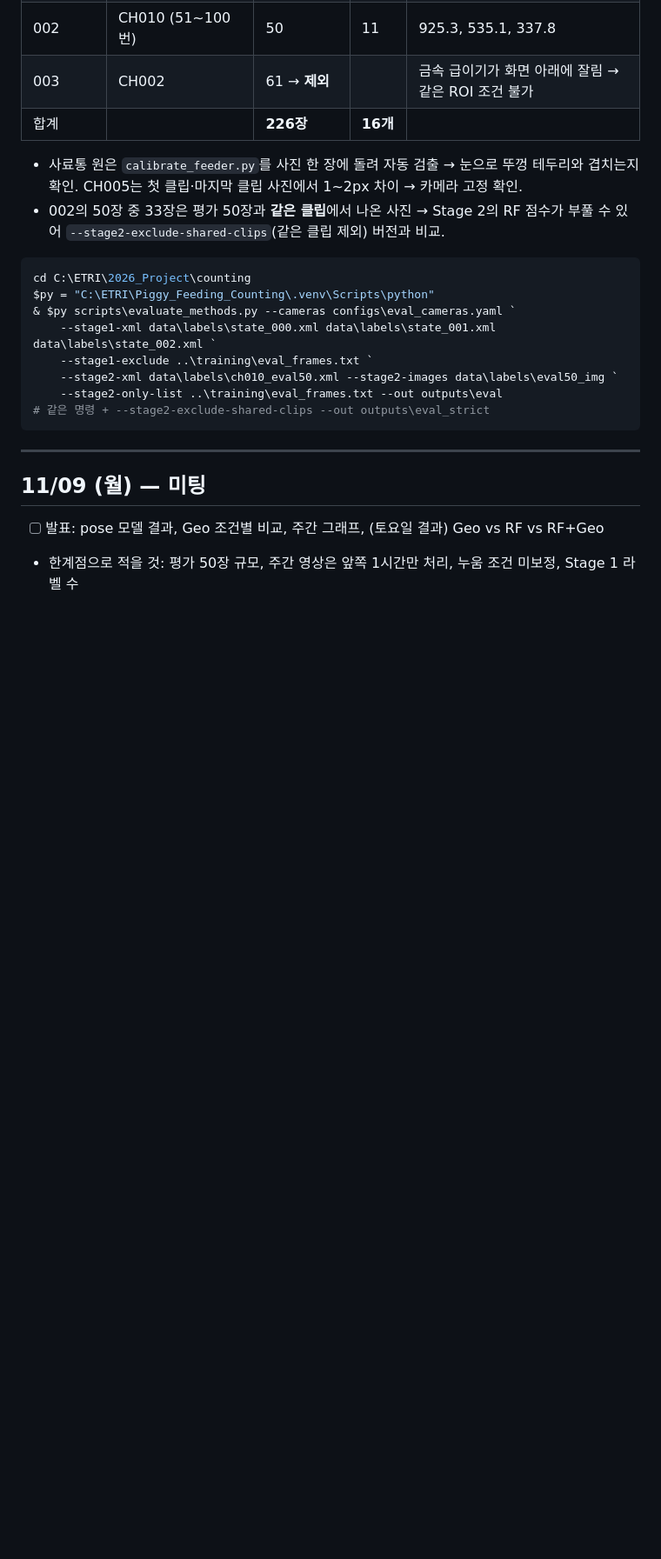
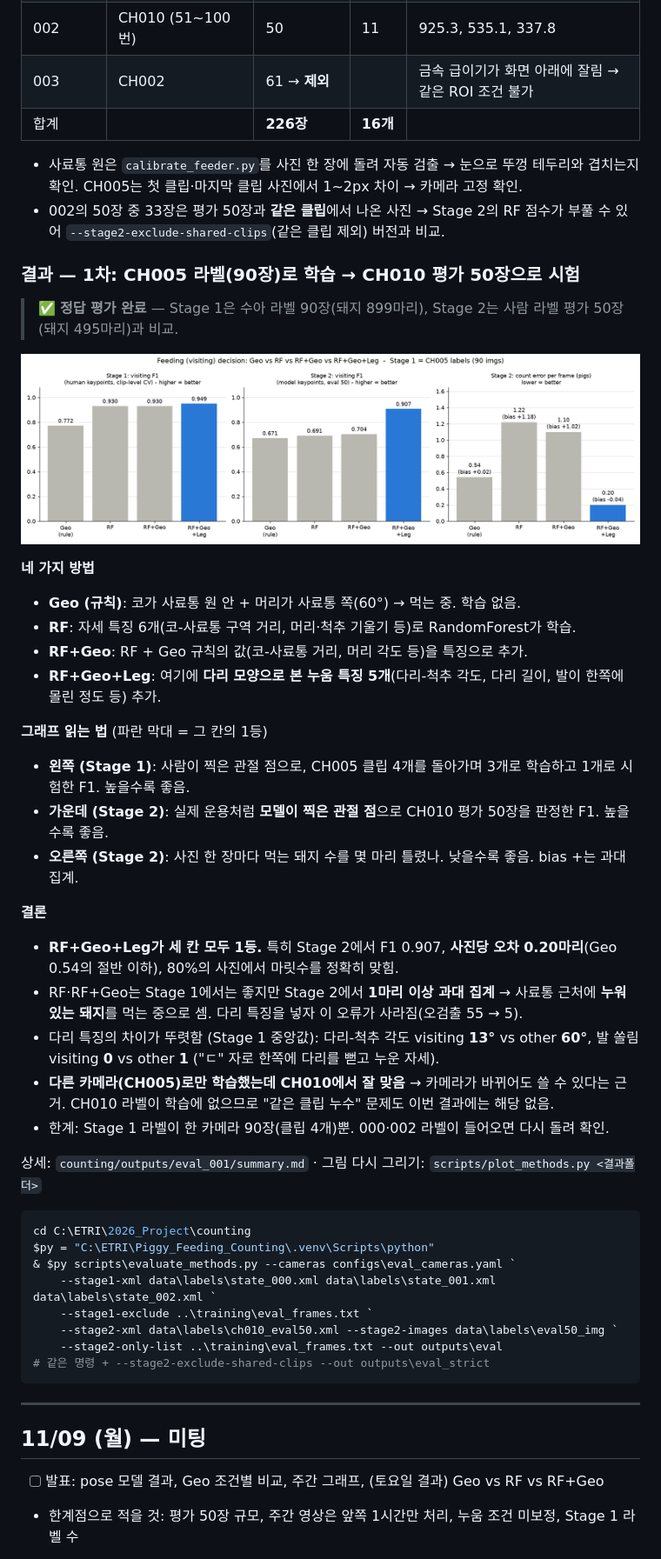
Before and after one commit to guapa0girl/2026_Project, a Markdown page: PROGRESS.md, the part around one of its changes. Shown at 87% size. GitHub-like rendering; pictures changed too: docs/figures/methods_001.png (added); blank space fills up the shorter version.

Commit message:
Stage 1+2 first run with CH005 labels (90 imgs): results and method comparison chart

````diff
--- a/PROGRESS.md
+++ b/PROGRESS.md
@@ -193,6 +196,36 @@
 - 002의 50장 중 33장은 평가 50장과 **같은 클립**에서 나온 사진 → Stage 2의 RF 점수가 부풀 수 있어
   `--stage2-exclude-shared-clips`(같은 클립 제외) 버전과 비교.
 
+### 결과 — 1차: CH005 라벨(90장)로 학습 → CH010 평가 50장으로 시험
+
+> ✅ **정답 평가 완료** — Stage 1은 수아 라벨 90장(돼지 899마리), Stage 2는 사람 라벨 평가 50장(돼지 495마리)과 비교.
+
+![판정 방법 비교 (1차)](docs/figures/methods_001.png)
+
+**네 가지 방법**
+- **Geo (규칙)**: 코가 사료통 원 안 + 머리가 사료통 쪽(60°) → 먹는 중. 학습 없음.
+- **RF**: 자세 특징 6개(코-사료통 구역 거리, 머리·척추 기울기 등)로 RandomForest가 학습.
+- **RF+Geo**: RF + Geo 규칙의 값(코-사료통 거리, 머리 각도 등)을 특징으로 추가.
+- **RF+Geo+Leg**: 여기에 **다리 모양으로 본 누움 특징 5개**(다리-척추 각도, 다리 길이, 발이 한쪽에 몰린 정도 등) 추가.
+
+**그래프 읽는 법** (파란 막대 = 그 칸의 1등)
+- **왼쪽 (Stage 1)**: 사람이 찍은 관절 점으로, CH005 클립 4개를 돌아가며 3개로 학습하고 1개로 시험한 F1. 높을수록 좋음.
+- **가운데 (Stage 2)**: 실제 운용처럼 **모델이 찍은 관절 점**으로 CH010 평가 50장을 판정한 F1. 높을수록 좋음.
+- **오른쪽 (Stage 2)**: 사진 한 장마다 먹는 돼지 수를 몇 마리 틀렸나. 낮을수록 좋음. bias +는 과대 집계.
+
+**결론**
+- **RF+Geo+Leg가 세 칸 모두 1등.** 특히 Stage 2에서 F1 0.907, **사진당 오차 0.20마리**(Geo 0.54의 절반 이하),
+  80%의 사진에서 마릿수를 정확히 맞힘.
+- RF·RF+Geo는 Stage 1에서는 좋지만 Stage 2에서 **1마리 이상 과대 집계** → 사료통 근처에 **누워 있는 돼지**를
+  먹는 중으로 셈. 다리 특징을 넣자 이 오류가 사라짐(오검출 55 → 5).
+- 다리 특징의 차이가 뚜렷함 (Stage 1 중앙값): 다리-척추 각도 visiting **13°** vs other **60°**,
+  발 쏠림 visiting **0** vs other **1** ("ㄷ" 자로 한쪽에 다리를 뻗고 누운 자세).
+- **다른 카메라(CH005)로만 학습했는데 CH010에서 잘 맞음** → 카메라가 바뀌어도 쓸 수 있다는 근거.
+  CH010 라벨이 학습에 없으므로 "같은 클립 누수" 문제도 이번 결과에는 해당 없음.
+- 한계: Stage 1 라벨이 한 카메라 90장(클립 4개)뿐. 000·002 라벨이 들어오면 다시 돌려 확인.
+
+상세: `counting/outputs/eval_001/summary.md` · 그림 다시 그리기: `scripts/plot_methods.py <결과폴더>`
+
 ```powershell
 cd C:\ETRI\2026_Project\counting
 $py = "C:\ETRI\Piggy_Feeding_Counting\.venv\Scripts\python"
````
Also changed, not shown: other parts of PROGRESS.md (+4 -1 lines), 1 other file.
